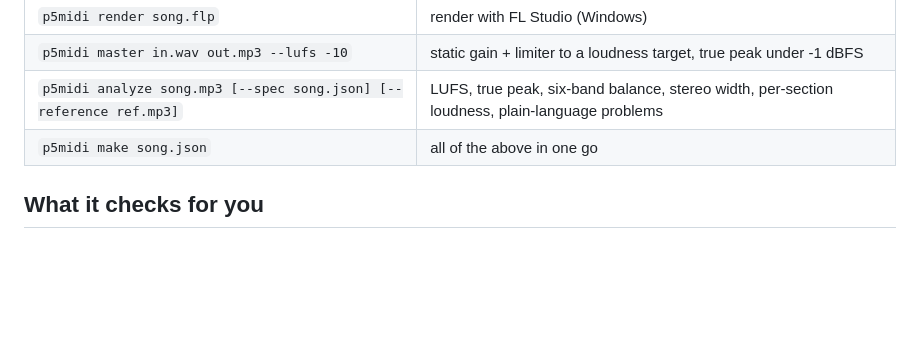
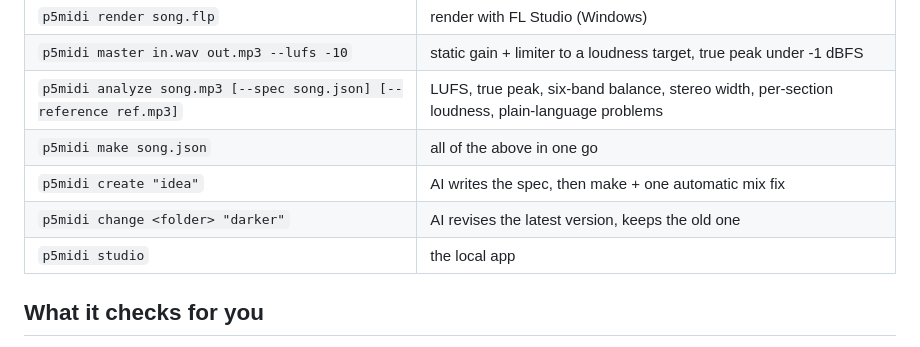
Before and after one commit to ProjectFlowmar/project5pi-midi-for-claude, a Markdown page: README.md, the part around one of its changes. GitHub-like rendering; blank space fills up the shorter version.

```diff
--- a/README.md
+++ b/README.md
@@ -122,6 +149,9 @@ Full reference: [SPEC.md](src/p5midi/SPEC.md).
 | `p5midi master in.wav out.mp3 --lufs -10` | static gain + limiter to a loudness target, true peak under -1 dBFS |
 | `p5midi analyze song.mp3 [--spec song.json] [--reference ref.mp3]` | LUFS, true peak, six-band balance, stereo width, per-section loudness, plain-language problems |
 | `p5midi make song.json` | all of the above in one go |
+| `p5midi create "idea"` | AI writes the spec, then make + one automatic mix fix |
+| `p5midi change <folder> "darker"` | AI revises the latest version, keeps the old one |
+| `p5midi studio` | the local app |
 
 ## What it checks for you
 
```
Also changed, not shown: other parts of README.md (+27 -0 lines), docs/studio.png (added), 7 other files.
